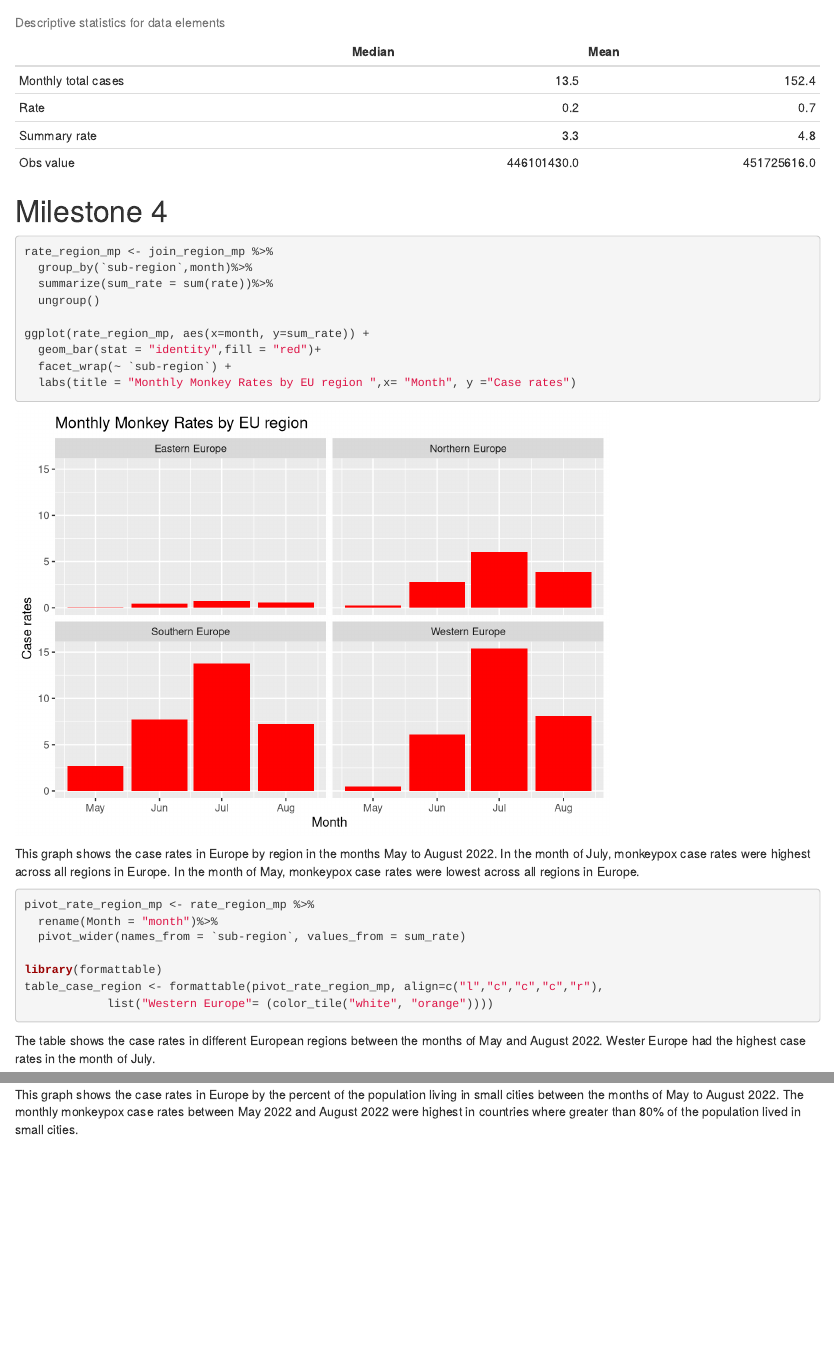
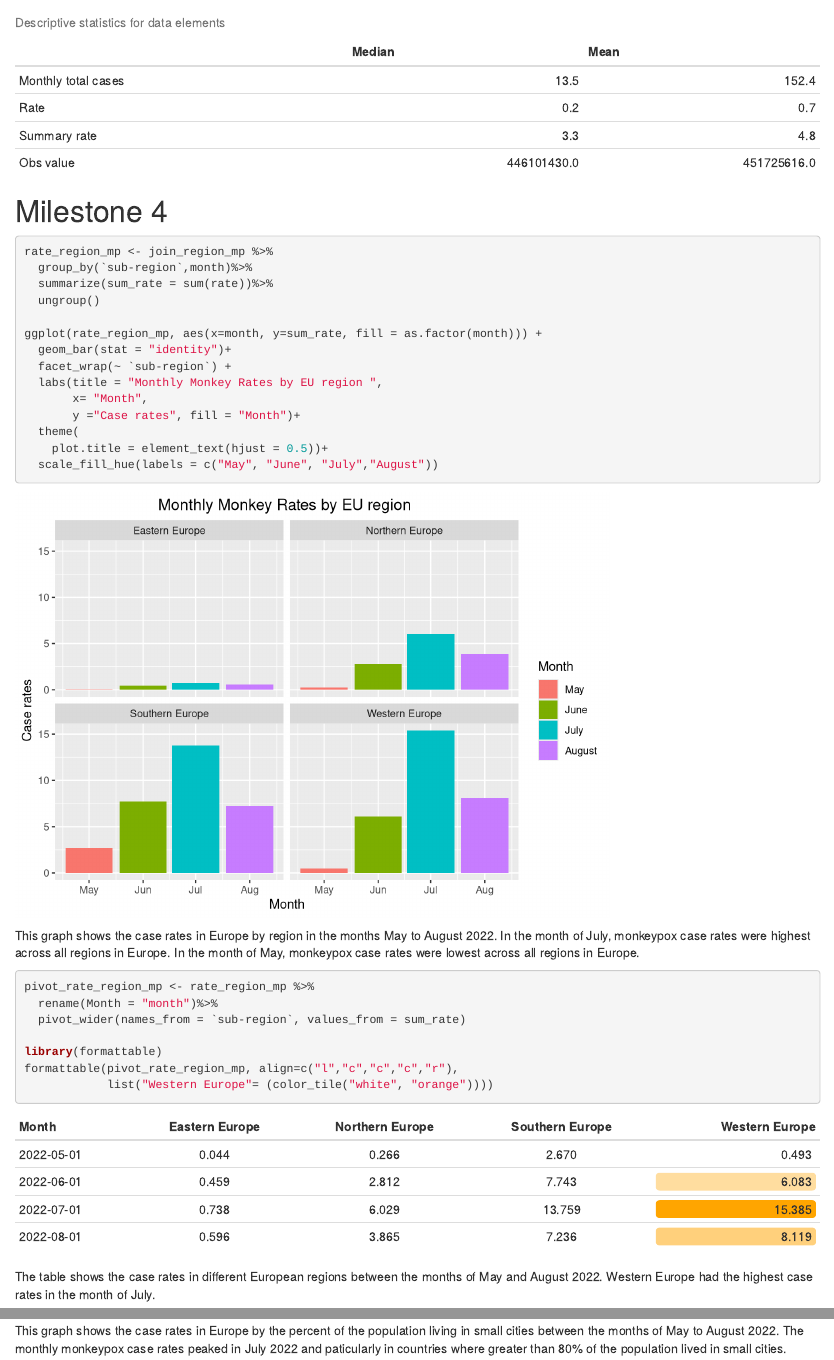
Before and after one commit to NakitaN/r_for_ph_monkeypox, an R Markdown document (monkey_pox.Rmd): the page in a window 1100 px wide, from 5470 px down, and a second part further down, joined at a grey line. Rendered offline with R 4.5, knitr and Pandoc, with nearby package versions; some code elsewhere in the file could not run offline.

Commit message:
Instruction Team please use HTML to grade Milestone 4

````diff
--- a/monkey_pox.Rmd
+++ b/monkey_pox.Rmd
@@ -228,10 +228,15 @@ rate_region_mp <- join_region_mp %>%
   summarize(sum_rate = sum(rate))%>%
   ungroup()
 
-ggplot(rate_region_mp, aes(x=month, y=sum_rate)) +
-  geom_bar(stat = "identity",fill = "red")+
+ggplot(rate_region_mp, aes(x=month, y=sum_rate, fill = as.factor(month))) +
+  geom_bar(stat = "identity")+
   facet_wrap(~ `sub-region`) +
-  labs(title = "Monthly Monkey Rates by EU region ",x= "Month", y ="Case rates")
+  labs(title = "Monthly Monkey Rates by EU region ",
+       x= "Month",
+       y ="Case rates", fill = "Month")+
+  theme(
+    plot.title = element_text(hjust = 0.5))+
+  scale_fill_hue(labels = c("May", "June", "July","August"))
 
 ```
 
@@ -245,13 +250,13 @@ pivot_rate_region_mp <- rate_region_mp %>%
   pivot_wider(names_from = `sub-region`, values_from = sum_rate)
 
 library(formattable)
-table_case_region <- formattable(pivot_rate_region_mp, align=c("l","c","c","c","r"),
+formattable(pivot_rate_region_mp, align=c("l","c","c","c","r"),
             list("Western Europe"= (color_tile("white", "orange"))))
 
 ```
-The table shows the case rates in different European regions between the months of May and August 2022. Wester Europe had the highest case rates in the month of July.
+The table shows the case rates in different European regions between the months of May and August 2022. Western Europe had the highest case rates in the month of July.
 \newpage
-```{r message=FALSE}
+```{r }
 eu_cens_demo <- clean_eu_census %>%
   mutate(res_size_cat = case_when(res_pop %in% c("0-1000", "1000-9999", "10000-99999") ~ "small",
                                   res_pop %in% c("100000-199999","200000-499999") ~ "medium",
@@ -289,7 +295,7 @@ plot_ly(res_size,
 
 
 ```
-This graph shows the case rates in Europe by the percent of the population living in small cities between the months of May to August 2022. The monthly monkeypox case rates between May 2022 and August 2022 were highest in countries where greater than 80% of the population lived in small cities.
+This graph shows the case rates in Europe by the percent of the population living in small cities between the months of May to August 2022. The monthly monkeypox case rates peaked in July 2022 and paticularly in countries where greater than 80% of the population lived in small cities.
 
 \newpage
 ```{r, Employment}
````
Also changed, not shown: monkey_pox_files/figure-latex/rate by region-1.pdf (added), monkey_pox_files/figure-latex/unnamed-chunk-14-1.pdf (added), monkey_pox.Rmd (11 more changed lines).
